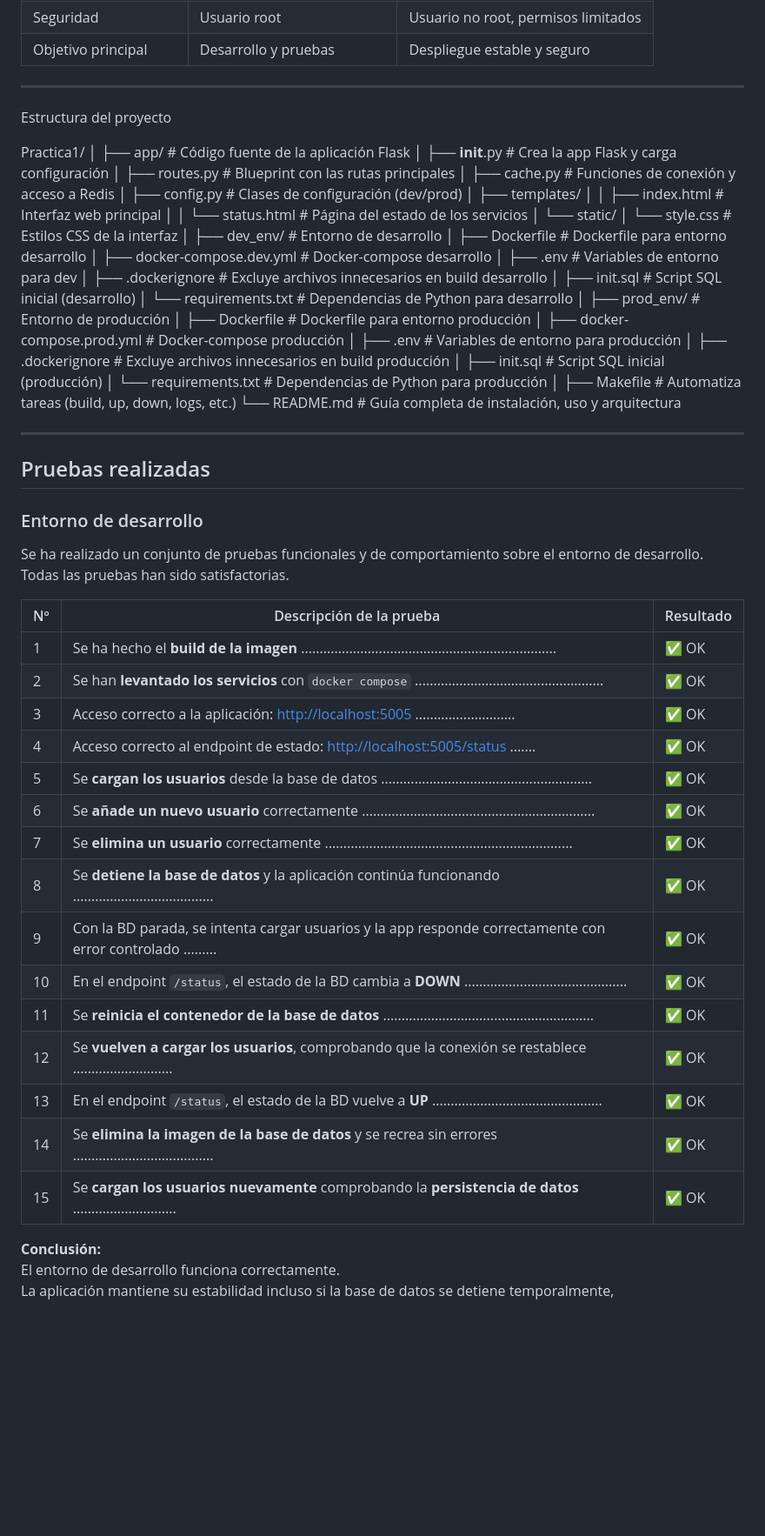
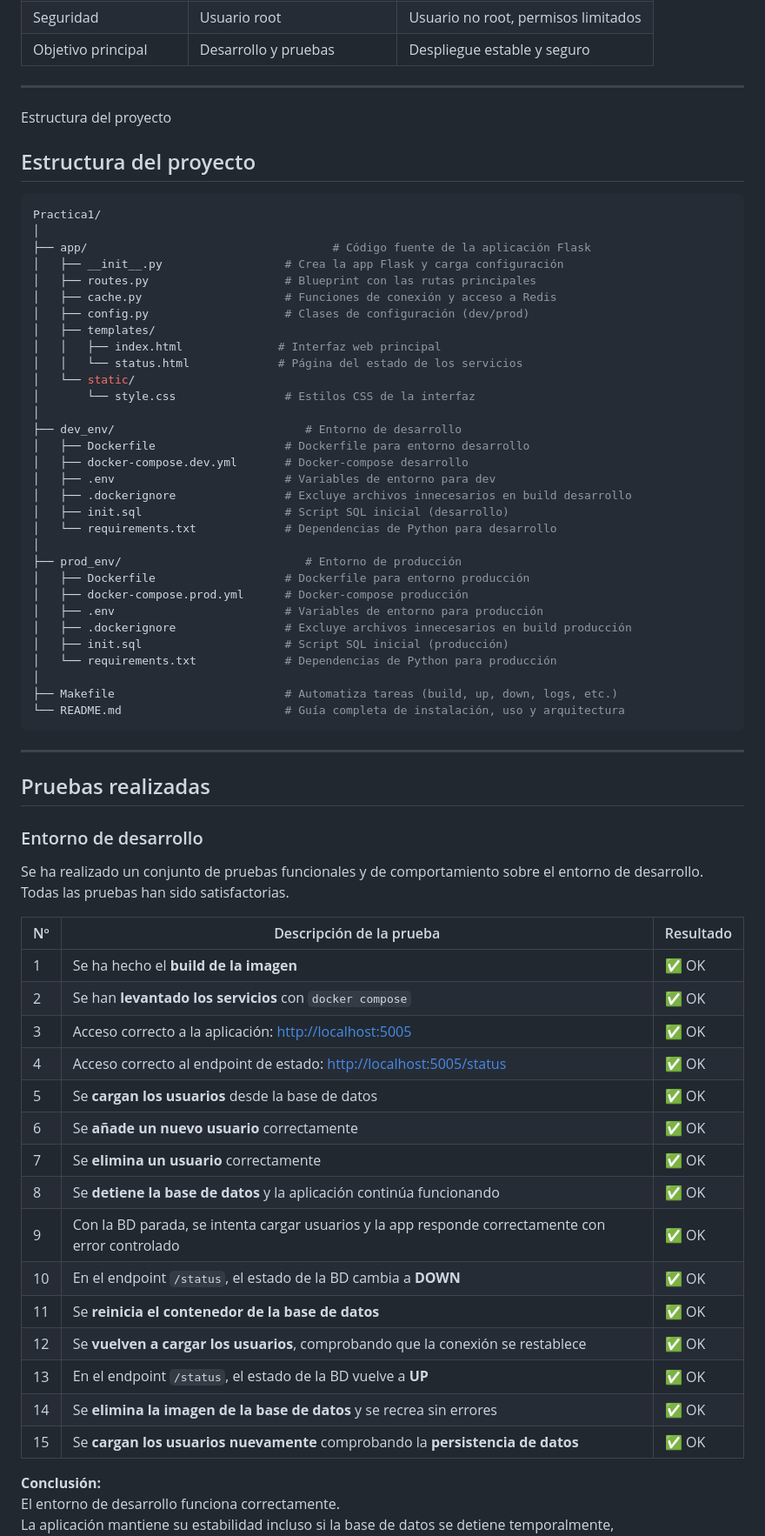
Before and after one commit to VicenteOgazon/Practica1, a Markdown page: README.md, the part around one of its changes. Shown at 87% size. GitHub-like rendering; blank space fills up the shorter version.

Commit message:
Actualizado README

````diff
--- a/README.md
+++ b/README.md
@@ -115,37 +113,41 @@ También se incluye un usuario no root y permisos limitados dentro del contenedo
 
 Estructura del proyecto
 
+## Estructura del proyecto
+
+```bash
 Practica1/
 │
 ├── app/                        			# Código fuente de la aplicación Flask
-│   	├── __init__.py                	# Crea la app Flask y carga configuración
-│   	├── routes.py                  	# Blueprint con las rutas principales
-│   	├── cache.py                   	# Funciones de conexión y acceso a Redis
-│   	├── config.py                  	# Clases de configuración (dev/prod)
-│   	├── templates/
-│   	│   	├── index.html		        # Interfaz web principal
-│   	│   	└── status.html		        # Página del estado de los servicios
-│   	└── static/
-│       		└── style.css             # Estilos CSS de la interfaz
+│   ├── __init__.py                  # Crea la app Flask y carga configuración
+│   ├── routes.py                    # Blueprint con las rutas principales
+│   ├── cache.py                     # Funciones de conexión y acceso a Redis
+│   ├── config.py                    # Clases de configuración (dev/prod)
+│   ├── templates/
+│   │   ├── index.html		        # Interfaz web principal
+│   │   └── status.html		        # Página del estado de los servicios
+│   └── static/
+│       └── style.css                # Estilos CSS de la interfaz
 │
-├── dev_env/                    			# Entorno de desarrollo
-│   	├── Dockerfile                 	# Dockerfile para entorno desarrollo
-│   	├── docker-compose.dev.yml     	# Docker-compose desarrollo
-│   	├── .env                      	# Variables de entorno para dev
-│   	├── .dockerignore              	# Excluye archivos innecesarios en build desarrollo
-│   	├── init.sql                  	# Script SQL inicial (desarrollo)
-│   	└── requirements.txt           	# Dependencias de Python para desarrollo
+├── dev_env/                    		# Entorno de desarrollo
+│   ├── Dockerfile                   # Dockerfile para entorno desarrollo
+│   ├── docker-compose.dev.yml       # Docker-compose desarrollo
+│   ├── .env                         # Variables de entorno para dev
+│   ├── .dockerignore                # Excluye archivos innecesarios en build desarrollo
+│   ├── init.sql                     # Script SQL inicial (desarrollo)
+│   └── requirements.txt             # Dependencias de Python para desarrollo
 │
-├── prod_env/                   			# Entorno de producción
-│   	├── Dockerfile                 	# Dockerfile para entorno producción
-│   	├── docker-compose.prod.yml    	#  Docker-compose producción
-│   	├── .env                       	# Variables de entorno para producción
-│   	├── .dockerignore              	# Excluye archivos innecesarios en build producción
-│   	├── init.sql                   	# Script SQL inicial (producción)
-│   	└── requirements.txt           	# Dependencias de Python para producción
+├── prod_env/                   		# Entorno de producción
+│   ├── Dockerfile                   # Dockerfile para entorno producción
+│   ├── docker-compose.prod.yml      # Docker-compose producción
+│   ├── .env                         # Variables de entorno para producción
+│   ├── .dockerignore                # Excluye archivos innecesarios en build producción
+│   ├── init.sql                     # Script SQL inicial (producción)
+│   └── requirements.txt             # Dependencias de Python para producción
 │
-├── Makefile                       		# Automatiza tareas (build, up, down, logs, etc.)
-└── README.md                      		# Guía completa de instalación, uso y arquitectura
+├── Makefile                         # Automatiza tareas (build, up, down, logs, etc.)
+└── README.md                        # Guía completa de instalación, uso y arquitectura
+```
 
 ---
 ## Pruebas realizadas
@@ -157,21 +159,21 @@ Todas las pruebas han sido satisfactorias.
 
 | Nº |  Descripción de la prueba | Resultado  |
 |----|---------------------------|------------|
-| 1  | Se ha hecho el **build de la imagen** .....................................................................| ✅ OK |
-| 2  | Se han **levantado los servicios** con `docker compose` ...................................................| ✅ OK |
-| 3  | Acceso correcto a la aplicación: [http://localhost:5005](http://localhost:5005) ...........................| ✅ OK |
-| 4  | Acceso correcto al endpoint de estado: [http://localhost:5005/status](http://localhost:5005/status) .......| ✅ OK |
-| 5  | Se **cargan los usuarios** desde la base de datos .........................................................| ✅ OK |
-| 6  | Se **añade un nuevo usuario** correctamente ...............................................................| ✅ OK |
-| 7  | Se **elimina un usuario** correctamente ...................................................................| ✅ OK |
-| 8  | Se **detiene la base de datos** y la aplicación continúa funcionando ......................................| ✅ OK |
-| 9  | Con la BD parada, se intenta cargar usuarios y la app responde correctamente con error controlado .........| ✅ OK |
-| 10 | En el endpoint `/status`, el estado de la BD cambia a **DOWN** ............................................| ✅ OK |
-| 11 | Se **reinicia el contenedor de la base de datos** .........................................................| ✅ OK |
-| 12 | Se **vuelven a cargar los usuarios**, comprobando que la conexión se restablece ...........................| ✅ OK |
-| 13 | En el endpoint `/status`, el estado de la BD vuelve a **UP** ..............................................| ✅ OK |
-| 14 | Se **elimina la imagen de la base de datos** y se recrea sin errores ......................................| ✅ OK |
-| 15 | Se **cargan los usuarios nuevamente** comprobando la **persistencia de datos** ............................| ✅ OK |
+| 1  | Se ha hecho el **build de la imagen** | ✅ OK |
+| 2  | Se han **levantado los servicios** con `docker compose` | ✅ OK |
+| 3  | Acceso correcto a la aplicación: [http://localhost:5005](http://localhost:5005) | ✅ OK |
+| 4  | Acceso correcto al endpoint de estado: [http://localhost:5005/status](http://localhost:5005/status) | ✅ OK |
+| 5  | Se **cargan los usuarios** desde la base de datos | ✅ OK |
+| 6  | Se **añade un nuevo usuario** correctamente | ✅ OK |
+| 7  | Se **elimina un usuario** correctamente | ✅ OK |
+| 8  | Se **detiene la base de datos** y la aplicación continúa funcionando | ✅ OK |
+| 9  | Con la BD parada, se intenta cargar usuarios y la app responde correctamente con error controlado | ✅ OK |
+| 10 | En el endpoint `/status`, el estado de la BD cambia a **DOWN** | ✅ OK |
+| 11 | Se **reinicia el contenedor de la base de datos** | ✅ OK |
+| 12 | Se **vuelven a cargar los usuarios**, comprobando que la conexión se restablece | ✅ OK |
+| 13 | En el endpoint `/status`, el estado de la BD vuelve a **UP** | ✅ OK |
+| 14 | Se **elimina la imagen de la base de datos** y se recrea sin errores | ✅ OK |
+| 15 | Se **cargan los usuarios nuevamente** comprobando la **persistencia de datos** | ✅ OK |
 
 
 **Conclusión:**
````
Also changed, not shown: other parts of README.md (+16 -18 lines).
